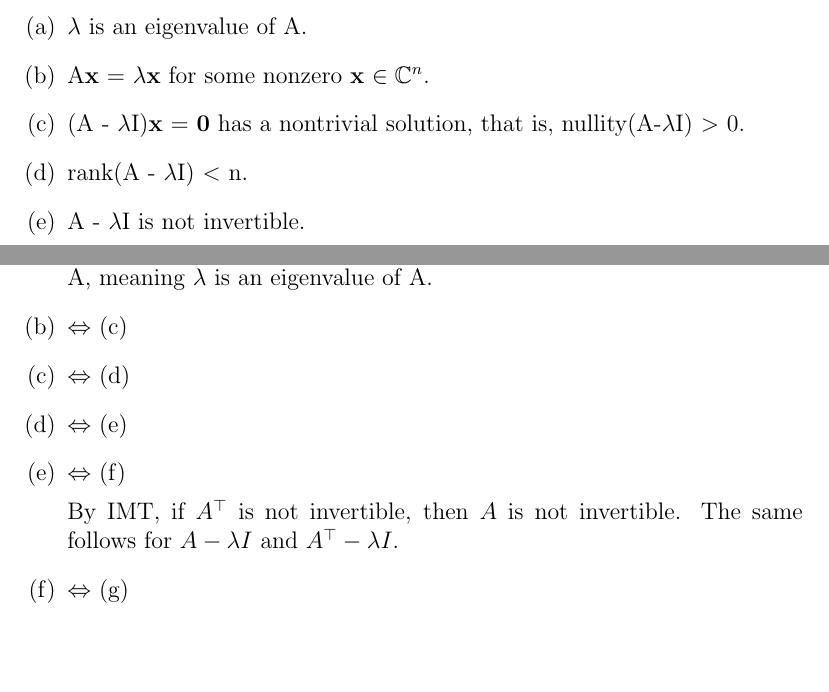
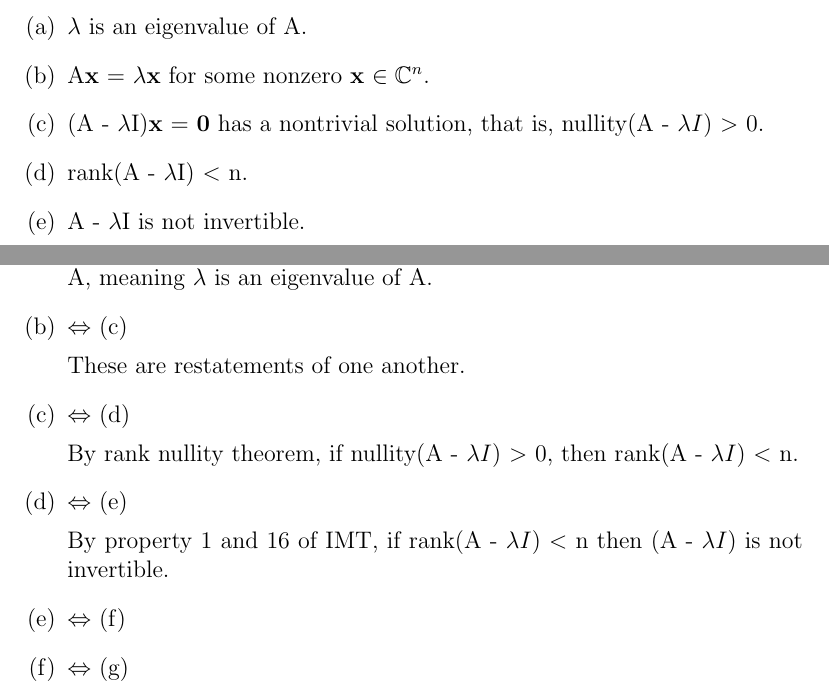
Before and after one commit to dan035-ucsd/MATH-102, a LaTeX document (Lecture 1.tex): two parts of pages 2 and 3 of 3, joined at a grey line, cut so that both start at the same text, the shorter picture padded with empty space. Compiled offline with pdfLaTeX.

Commit message:
update Lecture 1.tex and recompile

```diff
--- a/Lecture 1.tex
+++ b/Lecture 1.tex
@@ -46,7 +46,7 @@ true or all false.
 \begin{enumerate}[(a)]
     \item $\lambda$ is an eigenvalue of A.
     \item A\textbf{x} = $\lambda$\textbf{x} for some nonzero \textbf{x} $\in \mathbb{C}^n$.
-    \item (A - $\lambda$I)\textbf{x} = \textbf{0} has a nontrivial solution, that is, nullity(A-$\lambda$I) $>$ 0.
+    \item (A - $\lambda$I)\textbf{x} = \textbf{0} has a nontrivial solution, that is, nullity(A - $\lambda I$) $>$ 0.
     \item rank(A - $\lambda$I) $<$ n.
     \item A - $\lambda$I is not invertible.
     \item A$^\top$ - $\lambda$I is not invertible.
@@ -60,14 +60,19 @@ true or all false.
     is an eigenpair of A, meaning $\lambda$ is an eigenvalue of A.
     \item $\Leftrightarrow$ (c)
 
+    These are restatements of one another.
+    \item $\Leftrightarrow$ (d)
 
-    \item $\Leftrightarrow$ (d)
+    By rank nullity theorem, if nullity(A - $\lambda I$) $>$ 0, then rank(A - $\lambda I$) $<$ n.
     \item $\Leftrightarrow$ (e)
+
+    By property 1 and 16 of IMT, if rank(A - $\lambda I$) $<$ n then (A - $\lambda I$) is not invertible.
     \item $\Leftrightarrow$ (f)
 
-    By IMT, if $A^\top$ is not invertible, then $A$ is not invertible. The same follows for
-    $A - \lambda I$ and $A^\top - \lambda I$.
+
     \item $\Leftrightarrow$ (g)
+
+
 \end{enumerate}
 
 \end{document}
```
Also changed, not shown: out_dir/Lecture 1.pdf, 1 other file.
